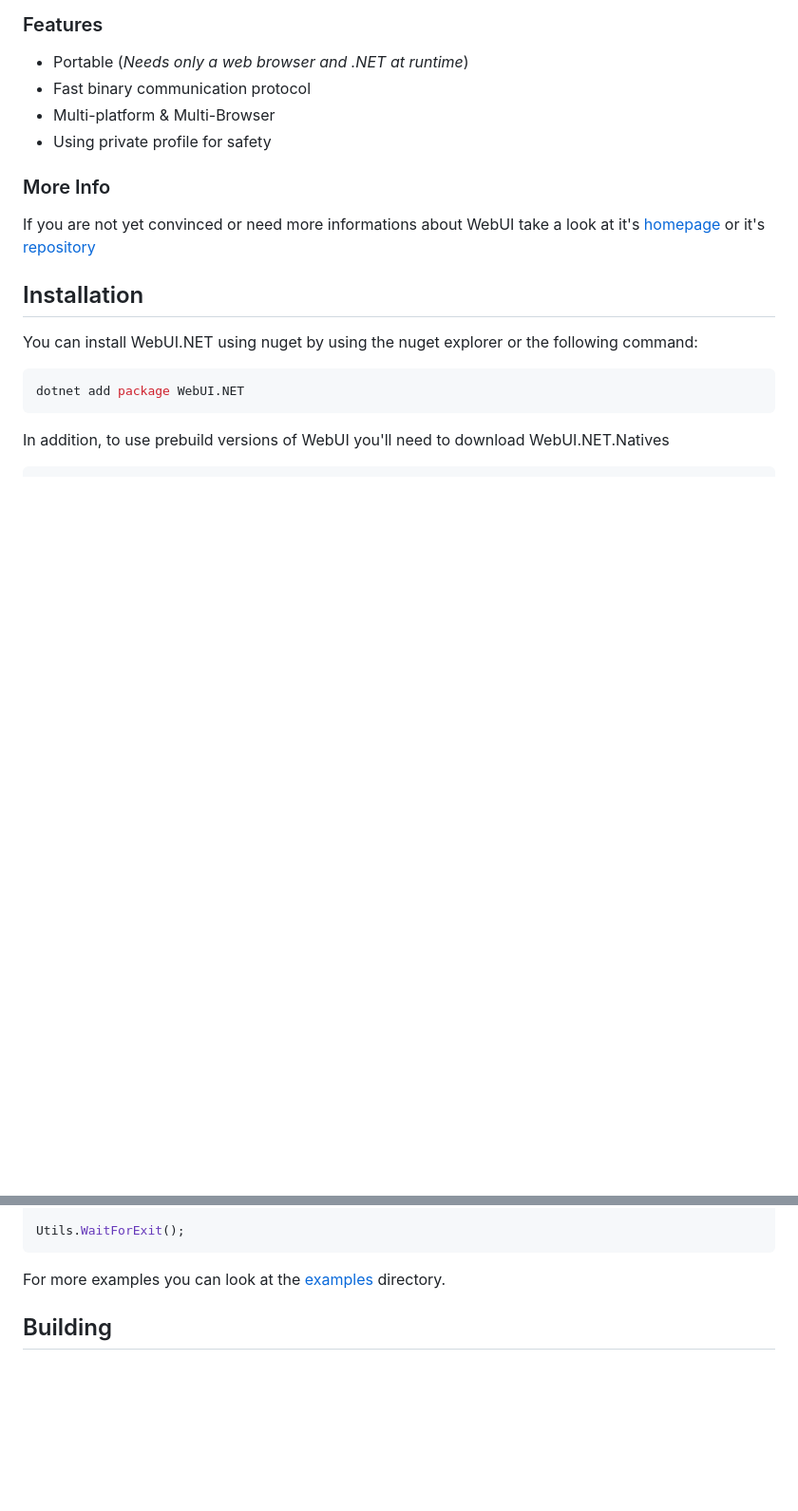
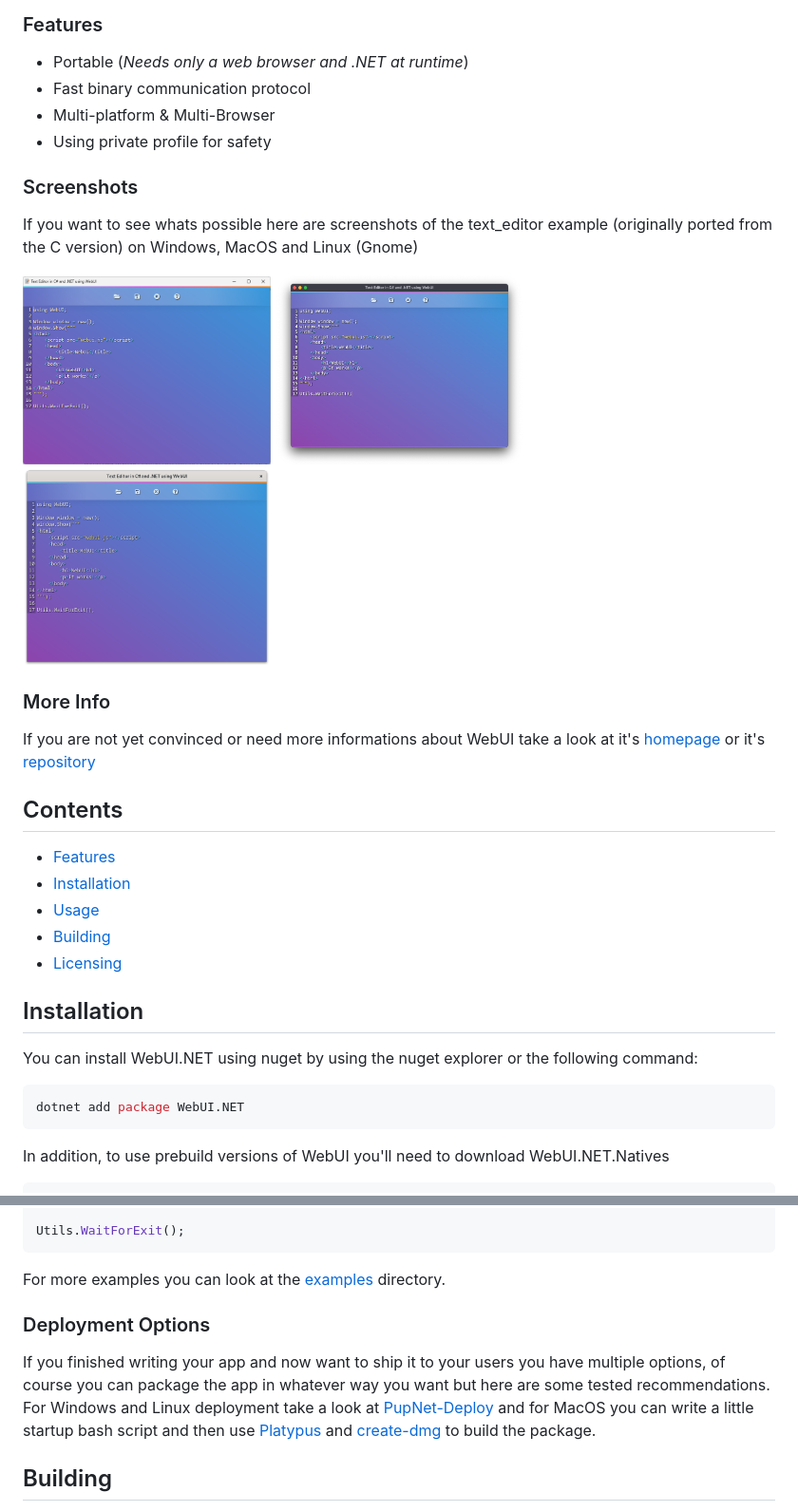
Before and after one commit to Juff-Ma/WebUI.NET, a Markdown page: README.md, 2 parts joined by grey strips. Shown at 95% size. GitHub-like rendering; blank space fills up the shorter version.

Commit message:
Update README.md
Added contents
Added Screenshots
Added Deployment Options

````diff
--- a/README.md
+++ b/README.md
@@ -30,9 +30,23 @@ This library contains high level bindings and precompiled binaries for the nativ
 - Multi-platform & Multi-Browser
 - Using private profile for safety
 
+### Screenshots
+If you want to see whats possible here are screenshots of the text_editor example (originally ported from the C version) on Windows, MacOS and Linux (Gnome)
+<p align="middle">
+  <img src="https://github.com/Juff-Ma/WebUI.NET/blob/main/assets/Windows-Screenshot.png" width="33%" />
+  <img src="https://github.com/Juff-Ma/WebUI.NET/blob/main/assets/MacOS-Screenshot.png" width="33%" />
+  <img src="https://github.com/Juff-Ma/WebUI.NET/blob/main/assets/Linux-Screenshot.png" width="33%" />
+</p>
+
 ### More Info
 If you are not yet convinced or need more informations about WebUI take a look at it's [homepage](https://webui.me) or it's [repository](https://github.com/webui-dev/webui/)
 
+## Contents
+- [Features](#features)
+- [Installation](#installation)
+- [Usage](#usage)
+- [Building](#building)
+- [Licensing](#licensing)
 
 ## Installation
 You can install WebUI.NET using nuget by using the nuget explorer or the following command:
@@ -73,6 +87,10 @@ Utils.WaitForExit();
 ```
 For more examples you can look at the [examples](https://github.com/Juff-Ma/WebUI.NET/tree/main/examples) directory.
 
+### Deployment Options
+If you finished writing your app and now want to ship it to your users you have multiple options, of course you can package the app in whatever way you want but here are some tested recommendations.
+For Windows and Linux deployment take a look at [PupNet-Deploy](https://github.com/kuiperzone/PupNet-Deploy) and for MacOS you can write a little startup bash script and then use [Platypus](https://sveinbjorn.org/platypus) and [create-dmg](https://github.com/create-dmg/create-dmg) to build the package.
+
 ## Building
 You can build WebUI.NET itself like every other .NET project by using ```dotnet build```. When buildung the .nupkg and .snupkg are put into the repective configuration's directory inside the nupkgs toplevel directory.
 
````
